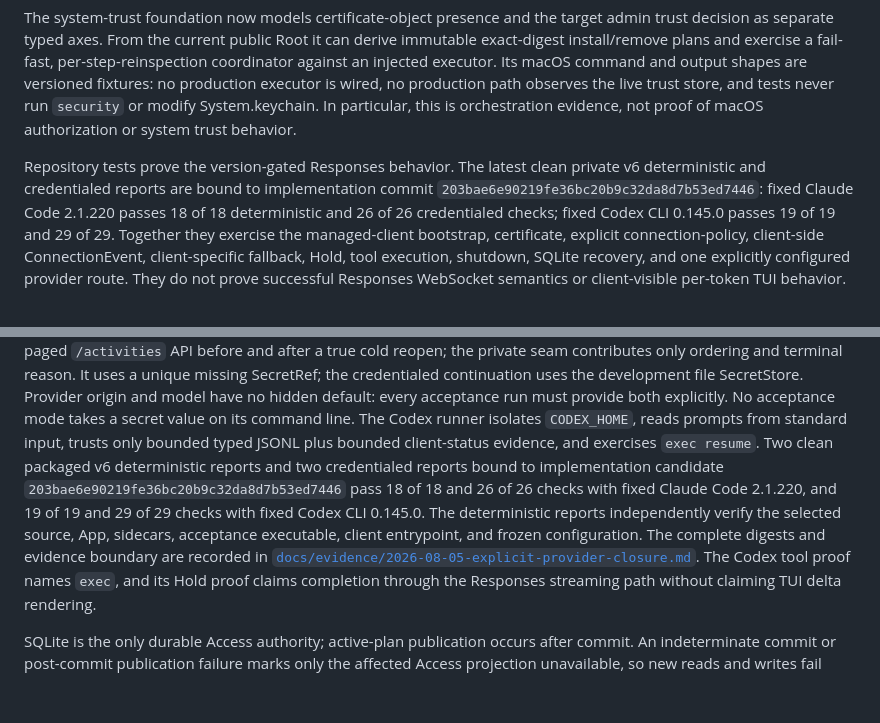
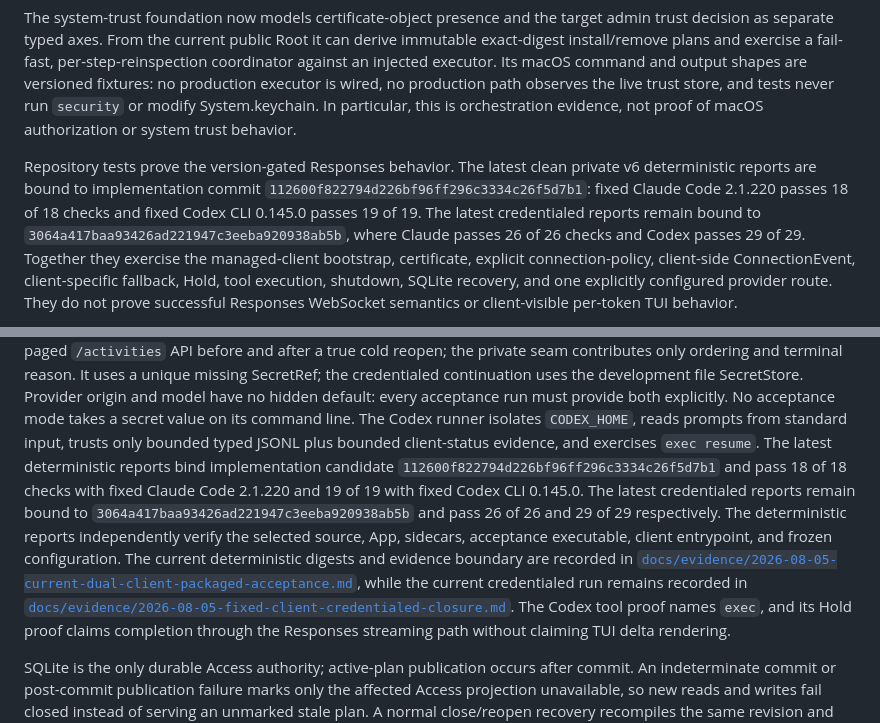
Before and after one commit to vibe-agi/vibermate, a Markdown page: README.md, 2 parts joined by grey strips. GitHub-like rendering; blank space fills up the shorter version.

Commit message:
docs(evidence): bind current dual-client packaged acceptance

```diff
--- a/README.md
+++ b/README.md
@@ -292,11 +292,12 @@ is wired, no production path observes the live trust store, and tests never run
 evidence, not proof of macOS authorization or system trust behavior.
 
 Repository tests prove the version-gated Responses behavior. The latest clean
-private v6 deterministic and credentialed reports are bound to implementation
-commit `203bae6e90219fe36bc20b9c32da8d7b53ed7446`: fixed Claude Code
-2.1.220 passes 18 of 18 deterministic and 26 of 26 credentialed checks; fixed
-Codex CLI 0.145.0 passes 19 of 19 and 29 of 29. Together they exercise the
-managed-client bootstrap, certificate, explicit connection-policy,
+private v6 deterministic reports are bound to implementation commit
+`112600f822794d226bf96ff296c3334c26f5d7b1`: fixed Claude Code 2.1.220
+passes 18 of 18 checks and fixed Codex CLI 0.145.0 passes 19 of 19. The latest
+credentialed reports remain bound to `3064a417baa93426ad221947c3eeba920938ab5b`,
+where Claude passes 26 of 26 checks and Codex passes 29 of 29. Together they
+exercise the managed-client bootstrap, certificate, explicit connection-policy,
 client-side ConnectionEvent, client-specific fallback, Hold, tool execution,
 shutdown, SQLite recovery, and one explicitly configured provider route. They
 do not prove successful Responses WebSocket semantics or client-visible
@@ -479,15 +480,18 @@ development file SecretStore. Provider origin and model have no hidden
 default: every acceptance run must provide both explicitly. No acceptance mode
 takes a secret value on its command line. The Codex runner isolates
 `CODEX_HOME`, reads prompts from standard input, trusts only bounded typed
-JSONL plus bounded client-status evidence, and exercises `exec resume`. Two
-clean packaged v6 deterministic reports and two credentialed reports bound to
-implementation candidate `203bae6e90219fe36bc20b9c32da8d7b53ed7446`
-pass 18 of 18 and 26 of 26 checks with fixed Claude Code 2.1.220, and 19 of 19
-and 29 of 29 checks with fixed Codex CLI 0.145.0. The deterministic reports
+JSONL plus bounded client-status evidence, and exercises `exec resume`. The
+latest deterministic reports bind implementation candidate
+`112600f822794d226bf96ff296c3334c26f5d7b1` and pass 18 of 18 checks with
+fixed Claude Code 2.1.220 and 19 of 19 with fixed Codex CLI 0.145.0. The latest
+credentialed reports remain bound to `3064a417baa93426ad221947c3eeba920938ab5b`
+and pass 26 of 26 and 29 of 29 respectively. The deterministic reports
 independently verify the selected source, App, sidecars, acceptance executable,
-client entrypoint, and frozen configuration. The complete digests and evidence
-boundary are recorded in
-[`docs/evidence/2026-08-05-explicit-provider-closure.md`](docs/evidence/2026-08-05-explicit-provider-closure.md).
+client entrypoint, and frozen configuration. The current deterministic digests
+and evidence boundary are recorded in
+[`docs/evidence/2026-08-05-current-dual-client-packaged-acceptance.md`](docs/evidence/2026-08-05-current-dual-client-packaged-acceptance.md),
+while the current credentialed run remains recorded in
+[`docs/evidence/2026-08-05-fixed-client-credentialed-closure.md`](docs/evidence/2026-08-05-fixed-client-credentialed-closure.md).
 The Codex tool proof names `exec`, and its Hold proof claims completion through
 the Responses streaming path without claiming TUI delta rendering.
 
```
Also changed, not shown: docs/evidence/2026-08-05-current-dual-client-packaged-acceptance.md (added, +130 -0 lines), docs/module-map.md (+1 -1 lines).
